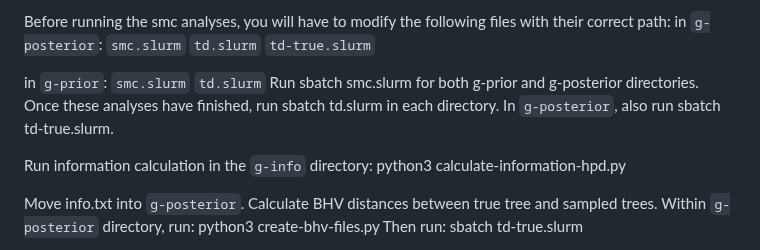
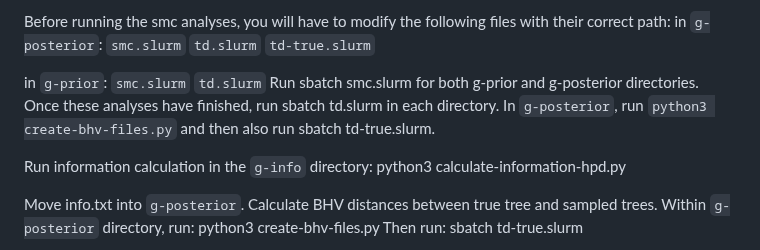
Before and after one commit to plewis/deploy, a Markdown page: JC_instructions.md, the part around the change. Drawn GitHub-style.

```diff
--- a/JC_instructions.md
+++ b/JC_instructions.md
@@ -217,7 +217,7 @@ in `g-posterior`:
 in `g-prior`:
 	`smc.slurm`
  	`td.slurm`
-Run sbatch smc.slurm for both g-prior and g-posterior directories. Once these analyses have finished, run sbatch td.slurm in each directory. In `g-posterior`, also run sbatch td-true.slurm.
+Run sbatch smc.slurm for both g-prior and g-posterior directories. Once these analyses have finished, run sbatch td.slurm in each directory. In `g-posterior`, run `python3 create-bhv-files.py` and then also run sbatch td-true.slurm.
 
 Run information calculation in the `g-info` directory: python3 calculate-information-hpd.py
 
```
